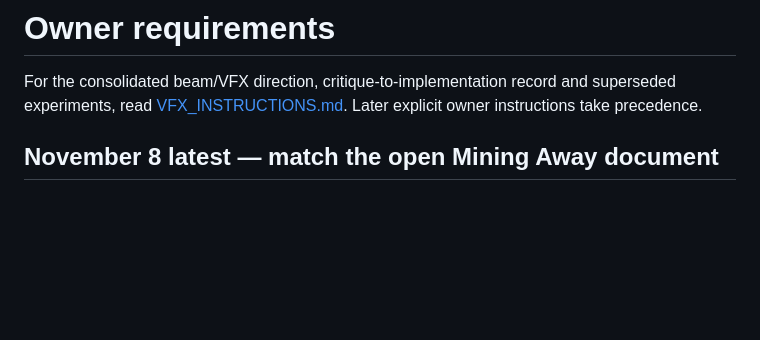
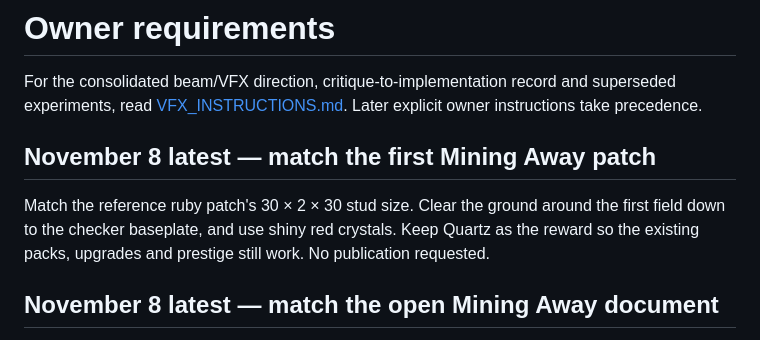
Before and after one commit to Olivegord/mining-away, a Markdown page: docs/OWNER_REQUIREMENTS.md, the part around the change. Drawn GitHub-style; blank space fills up the shorter version.

Commit message:
Match Mining Away’s starter patch and red crystals

```diff
--- a/docs/OWNER_REQUIREMENTS.md
+++ b/docs/OWNER_REQUIREMENTS.md
@@ -1,6 +1,10 @@
 # Owner requirements
 
 For the consolidated beam/VFX direction, critique-to-implementation record and superseded experiments, read [VFX_INSTRUCTIONS.md](VFX_INSTRUCTIONS.md). Later explicit owner instructions take precedence.
+
+## November 8 latest — match the first Mining Away patch
+
+Match the reference ruby patch's 30 × 2 × 30 stud size. Clear the ground around the first field down to the checker baseplate, and use shiny red crystals. Keep Quartz as the reward so the existing packs, upgrades and prestige still work. No publication requested.
 
 ## November 8 latest — match the open Mining Away document
 
```
Also changed, not shown: docs/PROJECT_STATE.md (+5 -5 lines), docs/review/STARTER_PATCH.md (added, +13 -0 lines), docs/review/starter-patch-edit.jpg (added), 11 other files.
